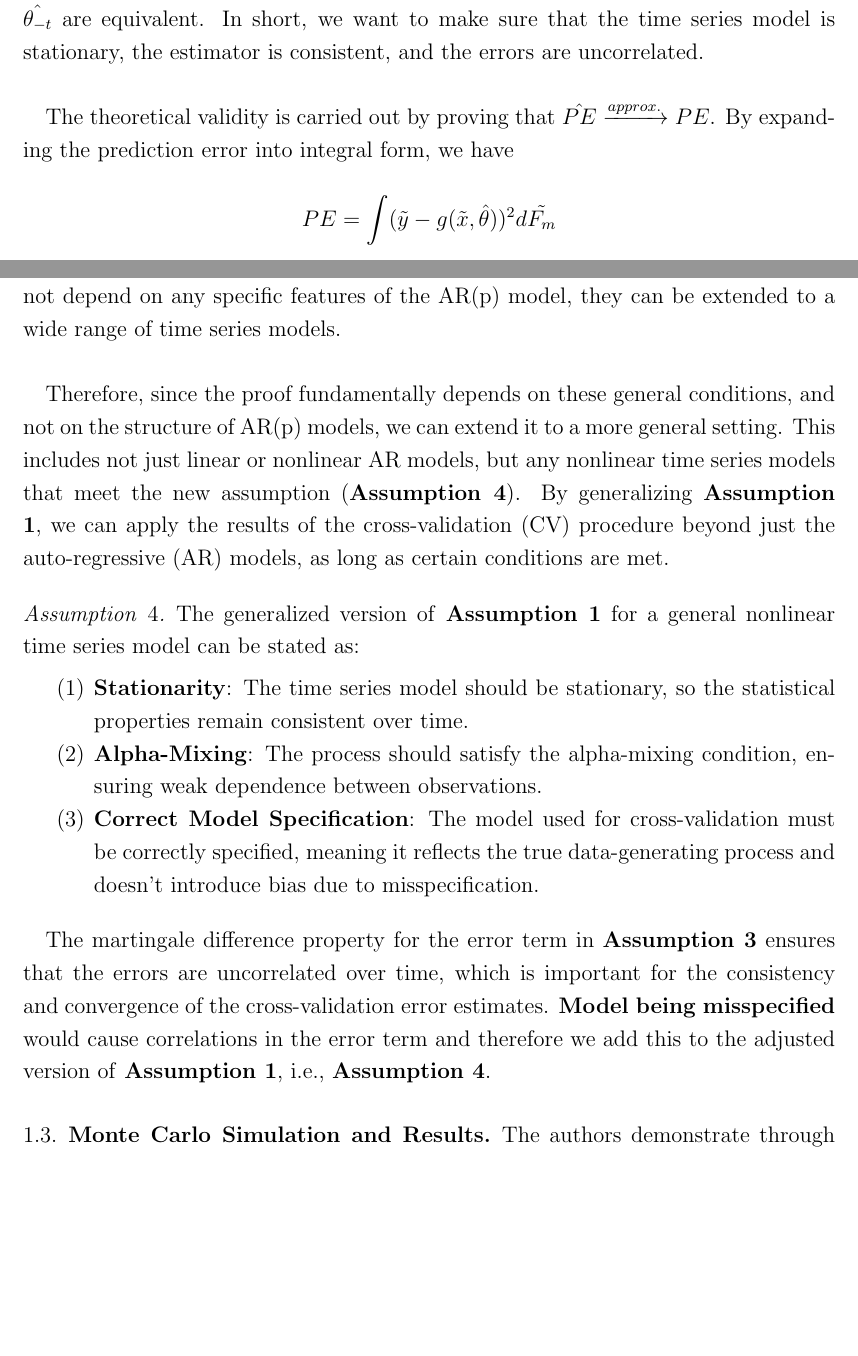
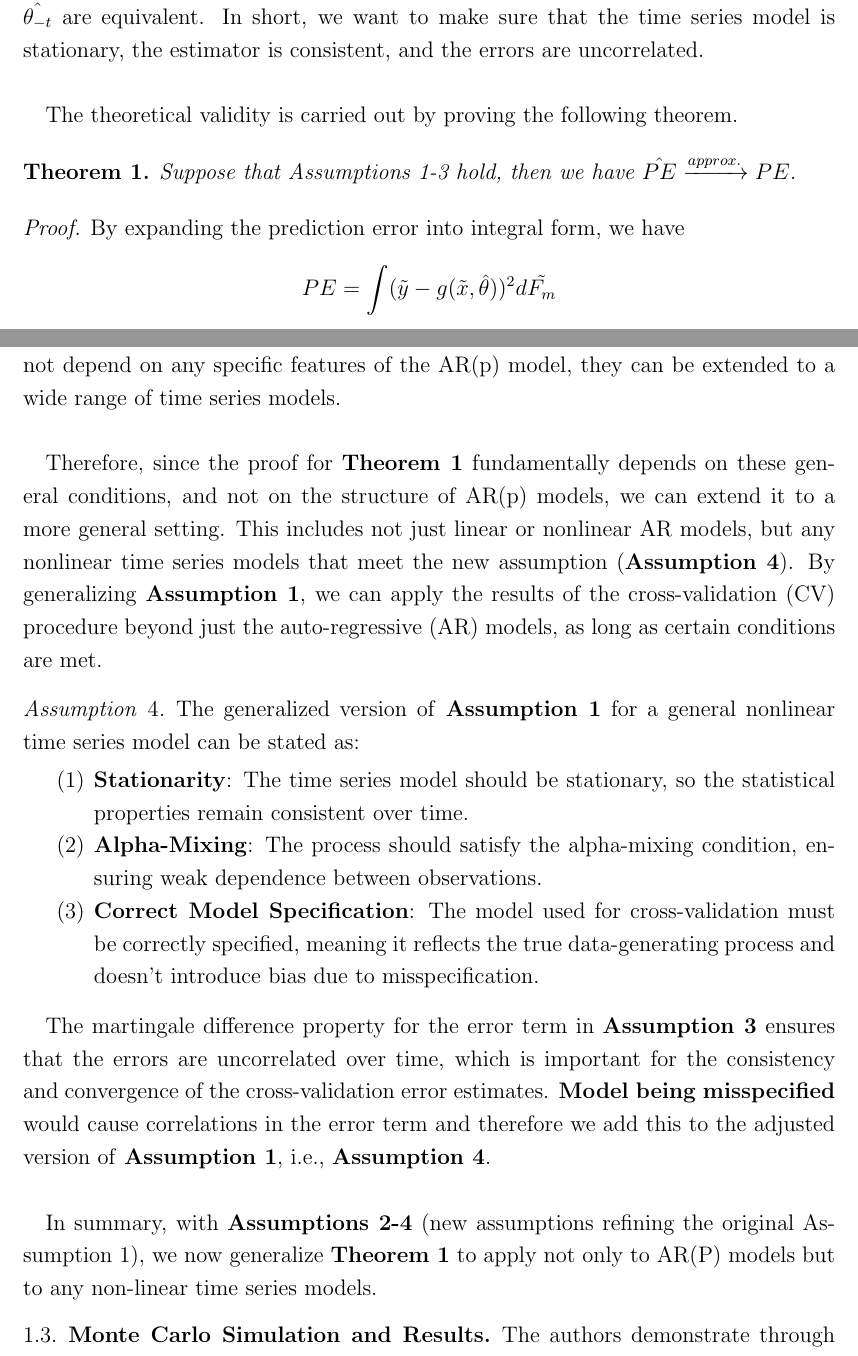
Before and after one commit to zhoumo2716/QP1-for-submission-, a LaTeX paper (Report/main.tex): two parts of pages 4 and 8 of 17, joined at a grey line, cut so that both start at the same text, the shorter picture padded with empty space. Compiled offline with pdfLaTeX.

Commit message:
Updates from Overleaf

```diff
--- a/Report/main.tex
+++ b/Report/main.tex
@@ -31,6 +31,11 @@
 \newtheorem{lem}[thm]{Lemma}
 \newtheorem{conj}[thm]{Conjecture}
 \newtheorem{quest}[thm]{Question}
+
+\newtheorem{innercustomthm}{Theorem}
+\newenvironment{customthm}[1]
+  {\renewcommand\theinnercustomthm{#1}\innercustomthm}
+  {\endinnercustomthm}
 
 \theoremstyle{definition}
 \newtheorem{defn}[thm]{Definition}
@@ -139,7 +144,14 @@ The errors are MDS:
 
 Note that due to stationarity of $\{y_t\}^n_{t=1}$, conditions for the consistency of $\hat{\theta}$ and $\hat{\theta_{-t}}$ are equivalent. In short, we want to make sure that the time series model is stationary, the estimator is consistent, and the errors are uncorrelated.  \\
 
-The theoretical validity is carried out by proving that $\hat{PE} \xrightarrow[]{approx.} PE$. By expanding the prediction error into integral form, we have
+The theoretical validity is carried out by proving the following theorem.
+
+\begin{customthm}{1}\label{thm1}
+Suppose that Assumptions \ref{assump1}-\ref{assump3} hold, then we have $\hat{PE} \xrightarrow[]{approx.} PE$.
+\end{customthm}
+\begin{proof}
+
+By expanding the prediction error into integral form, we have
 $$PE = \int (\Tilde{y} - g(\Tilde{x},\hat{\theta}))^2 d\Tilde{F_m}$$
 where $\Tilde{F_m}$ is the distribution of the process generating $\{\Tilde{y_t}\}^m_{t=1}$. Suppose the true model is $\Tilde{y} = g(\Tilde{x}, \theta) + \Tilde{\epsilon}$, where $g(\Tilde{x}, \theta)$ represents the true underlying relationship between $\Tilde{x}$ and $\Tilde{y}$, and $\Tilde{\epsilon}$ is the noise. By substituting for $\Tilde{y}$, we have
 $$PE = \int \left( g(\Tilde{x}, \theta) + \Tilde{\epsilon} - g(\Tilde{x},\hat{\theta}) \right)^2 d\Tilde{F_m}$$ By expanding the squared terms and simplification, we have
@@ -234,7 +247,7 @@ Alternatively, we can understand the proof from the perspective of the Glivenko-
 \subsection{Generalization of Theorem 1}
 Notice that in the proof, we did not rely on any specific properties of the AR(p) model itself. Instead, what truly matters in the \textbf{Assumption \ref{assump1}} are the stationarity of the process and the alpha-mixing condition. \textbf{Assumption \ref{assump2}} ensures us that we have a consistent estimator for the coefficients term. And \textbf{Assumption \ref{assump3}} (error terms form a martingale difference sequence) plays an important role in the proof as mentioned before. Both \textbf{Assumption \ref{assump2} and \ref{assump3}} do not depend on any specific features of the AR(p) model, they can be extended to a wide range of time series models. \\
 
-Therefore, since the proof fundamentally depends on these general conditions, and not on the structure of AR(p) models, we can extend it to a more general setting. This includes not just linear or nonlinear AR models, but any nonlinear time series models that meet the new assumption (\textbf{Assumption \ref{assump4}}). By generalizing \textbf{Assumption 1}, we can apply the results of the cross-validation (CV) procedure beyond just the auto-regressive (AR) models, as long as certain conditions are met.
+Therefore, since the proof for \textbf{Theorem \ref{thm1}} fundamentally depends on these general conditions, and not on the structure of AR(p) models, we can extend it to a more general setting. This includes not just linear or nonlinear AR models, but any nonlinear time series models that meet the new assumption (\textbf{Assumption \ref{assump4}}). By generalizing \textbf{Assumption 1}, we can apply the results of the cross-validation (CV) procedure beyond just the auto-regressive (AR) models, as long as certain conditions are met.
 
 \begin{assumption}\label{assump4}
     The generalized version of \textbf{Assumption 1} for a general nonlinear time series model can be stated as:
@@ -244,7 +257,9 @@ Therefore, since the proof fundamentally depends on these general conditions, an
     \item \textbf{Correct Model Specification}: The model used for cross-validation must be correctly specified, meaning it reflects the true data-generating process and doesn't introduce bias due to misspecification.
 \end{enumerate}
 \end{assumption}
-The martingale difference property for the error term in \textbf{Assumption \ref{assump3}} ensures that the errors are uncorrelated over time, which is important for the consistency and convergence of the cross-validation error estimates. \textbf{Model being misspecified} would cause correlations in the error term and therefore we add this to the adjusted version of \textbf{Assumption \ref{assump1}}, i.e., \textbf{Assumption \ref{assump4}}.
+The martingale difference property for the error term in \textbf{Assumption \ref{assump3}} ensures that the errors are uncorrelated over time, which is important for the consistency and convergence of the cross-validation error estimates. \textbf{Model being misspecified} would cause correlations in the error term and therefore we add this to the adjusted version of \textbf{Assumption \ref{assump1}}, i.e., \textbf{Assumption \ref{assump4}}. \\
+
+In summary, with \textbf{Assumptions \ref{assump2}-\ref{assump4}} (new assumptions refining the original Assumption \ref{assump1}), we now generalize \textbf{Theorem \ref{thm1}} to apply not only to AR(P) models but to any non-linear time series models.
 
 
 \subsection{Monte Carlo Simulation and Results}
```
Also changed, not shown: Report/main.tex (3 more changed lines).
